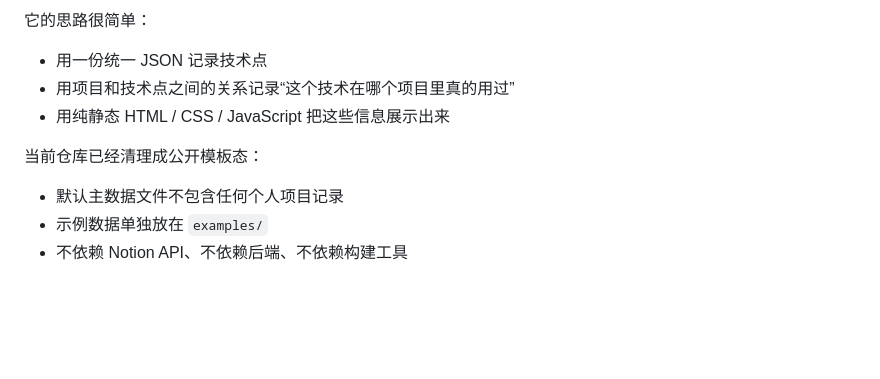
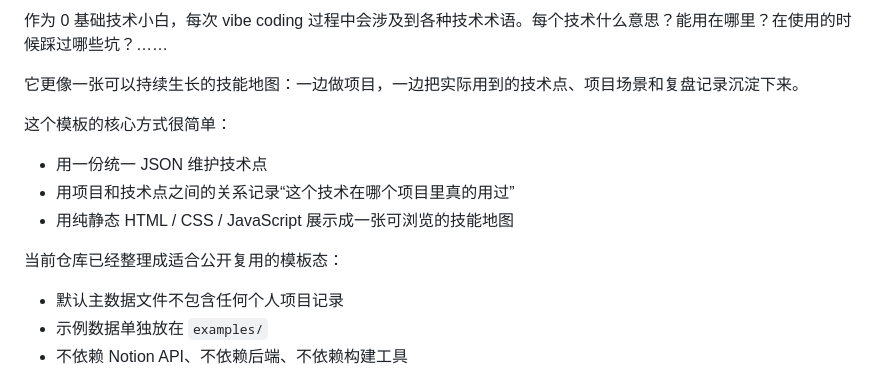
Before and after one commit to eggplantbb/learn-from-vibe-coding, a Markdown page: README.md, the part around one of its changes. Drawn GitHub-style; blank space fills up the shorter version.

Commit message:
refine README intro

```diff
--- a/README.md
+++ b/README.md
@@ -4,11 +4,15 @@
 
-它的思路很简单：
+作为 0 基础技术小白，每次 vibe coding 过程中会涉及到各种技术术语。每个技术什么意思？能用在哪里？在使用的时候踩过哪些坑？……
 
-- 用一份统一 JSON 记录技术点
+它更像一张可以持续生长的技能地图：一边做项目，一边把实际用到的技术点、项目场景和复盘记录沉淀下来。
+
+这个模板的核心方式很简单：
+
+- 用一份统一 JSON 维护技术点
 - 用项目和技术点之间的关系记录“这个技术在哪个项目里真的用过”
-- 用纯静态 HTML / CSS / JavaScript 把这些信息展示出来
+- 用纯静态 HTML / CSS / JavaScript 展示成一张可浏览的技能地图
 
-当前仓库已经清理成公开模板态：
+当前仓库已经整理成适合公开复用的模板态：
 
 - 默认主数据文件不包含任何个人项目记录
 - 示例数据单独放在 `examples/`
```
Also changed, not shown: other parts of README.md (+1 -1 lines).
